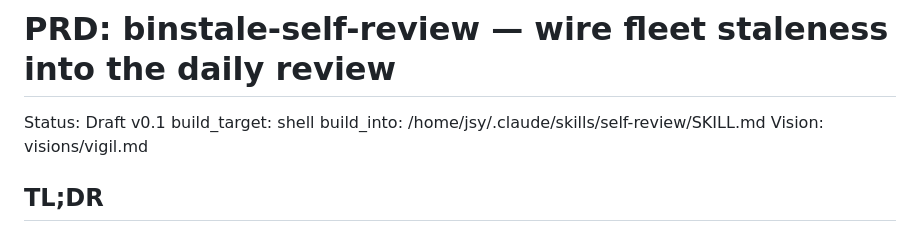
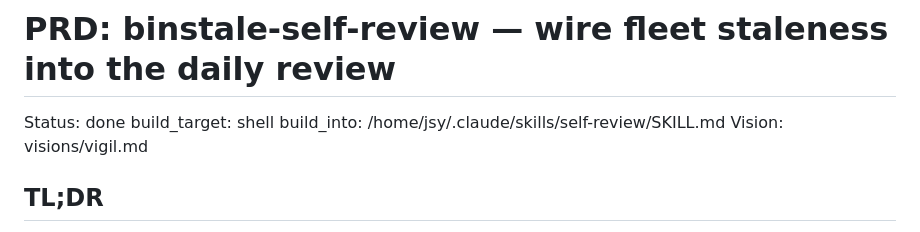
Before and after one commit to j0yen/autobuilder, a Markdown page: PRDs-archive/PRD-binstale-self-review.md, the part around the change. Drawn GitHub-style.

Commit message:
build: archive PRD-binstale-self-review (shipped)
fleet-binary-staleness playbook wired into self-review SKILL.md Phase B.5:
binstale scan --format json, exit-code branch, structured Pending entries,
escalation-only guardrail, safe-degrade when binstale absent.

Verified-completed:
  C1 playbook present + correct in live SKILL.md (lines 716-741)
  C2 n/a (shell skill-binding; no separate repo)
  C3 n/a (no CHANGELOG for a skill edit)
  C4 n/a (no new repo for REPOS.md)
  C5 all 7 ACs PAIRED against live SKILL.md wiring

```diff
--- a/PRD-binstale-self-review.md
+++ b/PRDs-archive/PRD-binstale-self-review.md
@@ -1,6 +1,6 @@
 # PRD: binstale-self-review — wire fleet staleness into the daily review
 
-Status: Draft v0.1
+Status: done
 build_target: shell
 build_into: /home/jsy/.claude/skills/self-review/SKILL.md
 Vision: visions/vigil.md
```
